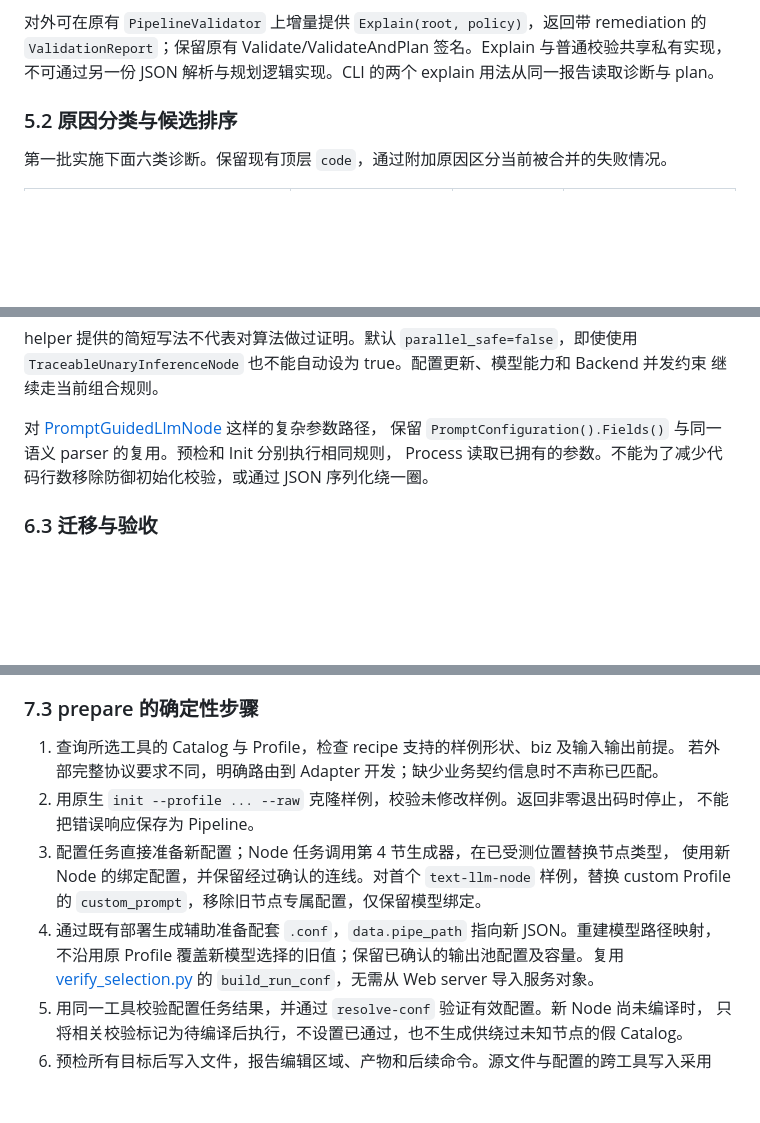
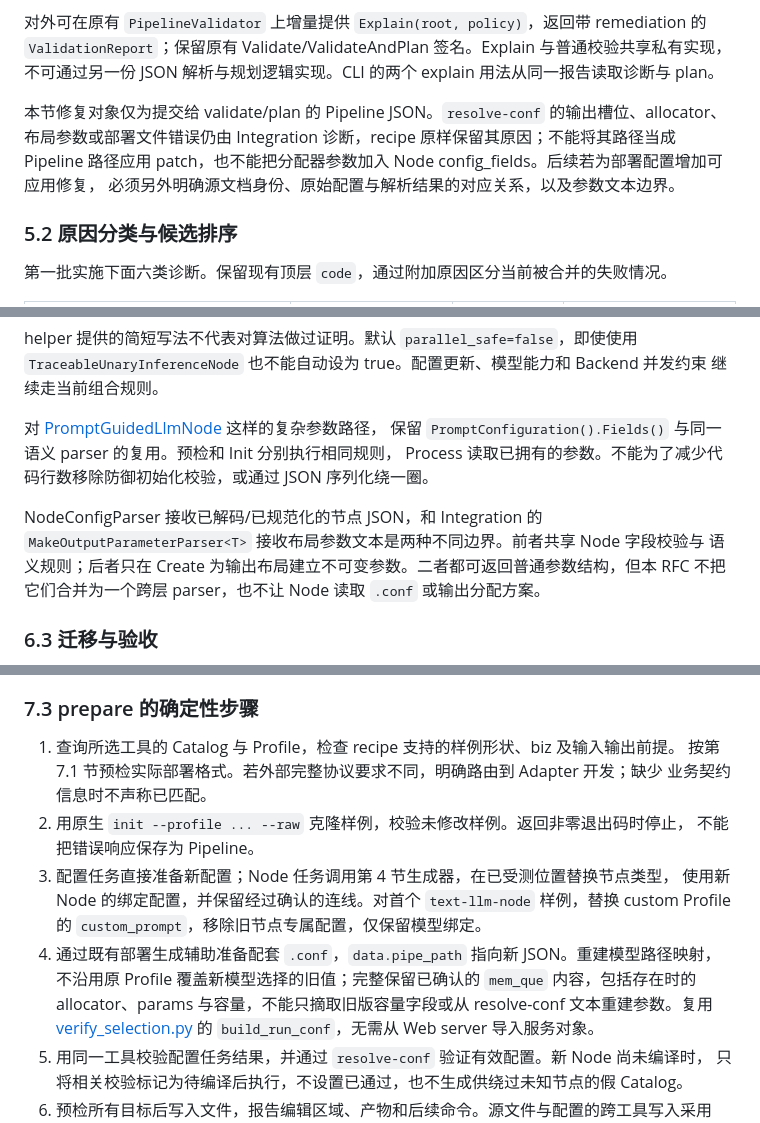
Before and after one commit to chamsechan/LLM-EdgeFlow, a Markdown page: doc/rfcs/0051-developer-task-experience.md, 3 parts joined by grey strips. Rendered like a GitHub page; blank space fills up the shorter version.

```diff
--- a/doc/rfcs/0051-developer-task-experience.md
+++ b/doc/rfcs/0051-developer-task-experience.md
@@ -209,6 +233,11 @@ shape。SDK 的 Pipeline 构建不承担候选枚举与多次试验成本，仍
 对外可在原有 `PipelineValidator` 上增量提供 `Explain(root, policy)`，返回带 remediation 的
 `ValidationReport`；保留原有 Validate/ValidateAndPlan 签名。Explain 与普通校验共享私有实现，
 不可通过另一份 JSON 解析与规划逻辑实现。CLI 的两个 explain 用法从同一报告读取诊断与 plan。
+
+本节修复对象仅为提交给 validate/plan 的 Pipeline JSON。`resolve-conf` 的输出槽位、allocator、
+布局参数或部署文件错误仍由 Integration 诊断，recipe 原样保留其原因；不能将其路径当成 Pipeline
+路径应用 patch，也不能把分配器参数加入 Node config_fields。后续若为部署配置增加可应用修复，
+必须另外明确源文档身份、原始配置与解析结果的对应关系，以及参数文本边界。
 
 ### 5.2 原因分类与候选排序
 
@@ -422,6 +451,11 @@ helper 提供的简短写法不代表对算法做过证明。默认 `parallel_sa
 保留 `PromptConfiguration().Fields()` 与同一语义 parser 的复用。预检和 Init 分别执行相同规则，
 Process 读取已拥有的参数。不能为了减少代码行数移除防御初始化校验，或通过 JSON 序列化绕一圈。
 
+NodeConfigParser 接收已解码/已规范化的节点 JSON，和 Integration 的
+`MakeOutputParameterParser<T>` 接收布局参数文本是两种不同边界。前者共享 Node 字段校验与
+语义规则；后者只在 Create 为输出布局建立不可变参数。二者都可返回普通参数结构，但本 RFC
+不把它们合并为一个跨层 parser，也不让 Node 读取 `.conf` 或输出分配方案。
+
 ### 6.3 迁移与验收
 
 先迁移受编译测试约束的 LLM starter、compute 生成路径及一个适合的现有 Node，保持声明内容、
@@ -487,14 +528,16 @@ prepare 返回生成的文件、精确编辑位置、当前状态及下一条完
 ### 7.3 prepare 的确定性步骤
 
 1. 查询所选工具的 Catalog 与 Profile，检查 recipe 支持的样例形状、biz 及输入输出前提。
-   若外部完整协议要求不同，明确路由到 Adapter 开发；缺少业务契约信息时不声称已匹配。
+   按第 7.1 节预检实际部署格式。若外部完整协议要求不同，明确路由到 Adapter 开发；缺少
+   业务契约信息时不声称已匹配。
 2. 用原生 `init --profile ... --raw` 克隆样例，校验未修改样例。返回非零退出码时停止，
    不能把错误响应保存为 Pipeline。
 3. 配置任务直接准备新配置；Node 任务调用第 4 节生成器，在已受测位置替换节点类型，
    使用新 Node 的绑定配置，并保留经过确认的连线。对首个 `text-llm-node` 样例，替换
    custom Profile 的 `custom_prompt`，移除旧节点专属配置，仅保留模型绑定。
 4. 通过既有部署生成辅助准备配套 `.conf`，`data.pipe_path` 指向新 JSON。重建模型路径映射，
-   不沿用原 Profile 覆盖新模型选择的旧值；保留已确认的输出池配置及容量。复用
+   不沿用原 Profile 覆盖新模型选择的旧值；完整保留已确认的 `mem_que` 内容，包括存在时的
+   allocator、params 与容量，不能只摘取旧版容量字段或从 resolve-conf 文本重建参数。复用
    [verify_selection.py](../../tools/verify_selection.py) 的 `build_run_conf`，无需从 Web server 导入服务对象。
 5. 用同一工具校验配置任务结果，并通过 `resolve-conf` 验证有效配置。新 Node 尚未编译时，
    只将相关校验标记为待编译后执行，不设置已通过，也不生成供绕过未知节点的假 Catalog。
```
Also changed, not shown: other parts of doc/rfcs/0051-developer-task-experience.md (+36 -2 lines).
